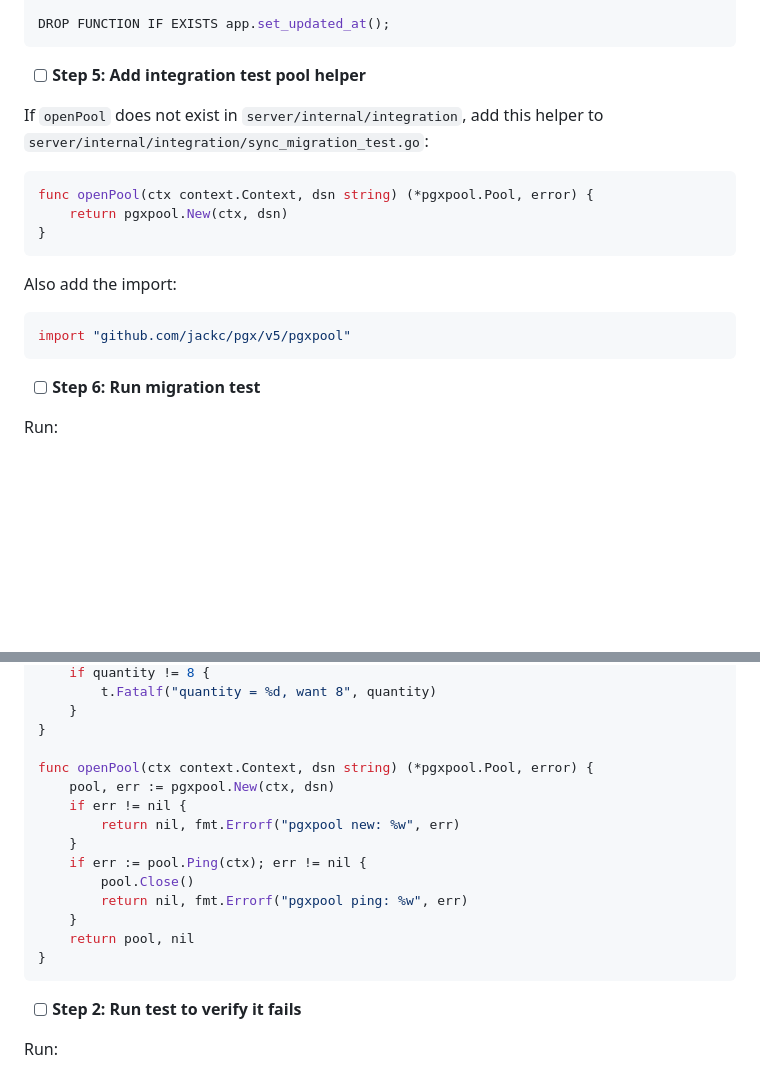
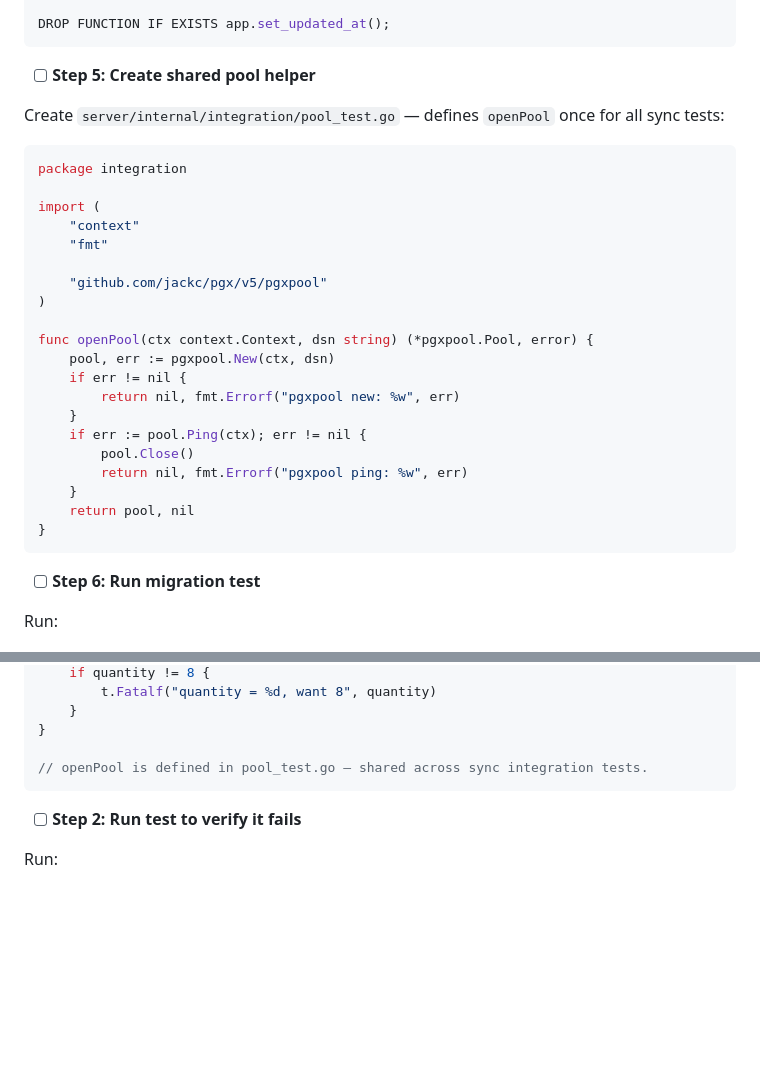
Before and after one commit to TeaSui/RiMi, a Markdown page: docs/plans/2026-05-31-phase-2-offline-core.md, 2 parts joined by grey strips. GitHub-like rendering; blank space fills up the shorter version.

````diff
--- a/docs/plans/2026-05-31-phase-2-offline-core.md
+++ b/docs/plans/2026-05-31-phase-2-offline-core.md
@@ -1486,20 +1486,31 @@ ALTER TABLE products DROP COLUMN IF EXISTS updated_at;
 DROP FUNCTION IF EXISTS app.set_updated_at();
 ```
 
-- [ ] **Step 5: Add integration test pool helper**
-
-If `openPool` does not exist in `server/internal/integration`, add this helper to `server/internal/integration/sync_migration_test.go`:
+- [ ] **Step 5: Create shared pool helper**
+
+Create `server/internal/integration/pool_test.go` — defines `openPool` once for all sync tests:
 
 ```go
+package integration
+
+import (
+	"context"
+	"fmt"
+
+	"github.com/jackc/pgx/v5/pgxpool"
+)
+
 func openPool(ctx context.Context, dsn string) (*pgxpool.Pool, error) {
-	return pgxpool.New(ctx, dsn)
-}
-```
-
-Also add the import:
-
-```go
-import "github.com/jackc/pgx/v5/pgxpool"
+	pool, err := pgxpool.New(ctx, dsn)
+	if err != nil {
+		return nil, fmt.Errorf("pgxpool new: %w", err)
+	}
+	if err := pool.Ping(ctx); err != nil {
+		pool.Close()
+		return nil, fmt.Errorf("pgxpool ping: %w", err)
+	}
+	return pool, nil
+}
 ```
 
 - [ ] **Step 6: Run migration test**
@@ -1888,17 +1899,7 @@ func TestSyncBatchIdempotentInventoryDelta(t *testing.T) {
 	}
 }
 
-func openPool(ctx context.Context, dsn string) (*pgxpool.Pool, error) {
-	pool, err := pgxpool.New(ctx, dsn)
-	if err != nil {
-		return nil, fmt.Errorf("pgxpool new: %w", err)
-	}
-	if err := pool.Ping(ctx); err != nil {
-		pool.Close()
-		return nil, fmt.Errorf("pgxpool ping: %w", err)
-	}
-	return pool, nil
-}
+// openPool is defined in pool_test.go — shared across sync integration tests.
 ```
 
 - [ ] **Step 2: Run test to verify it fails**
````
Also changed, not shown: other parts of docs/plans/2026-05-31-phase-2-offline-core.md (+85 -7 lines).
